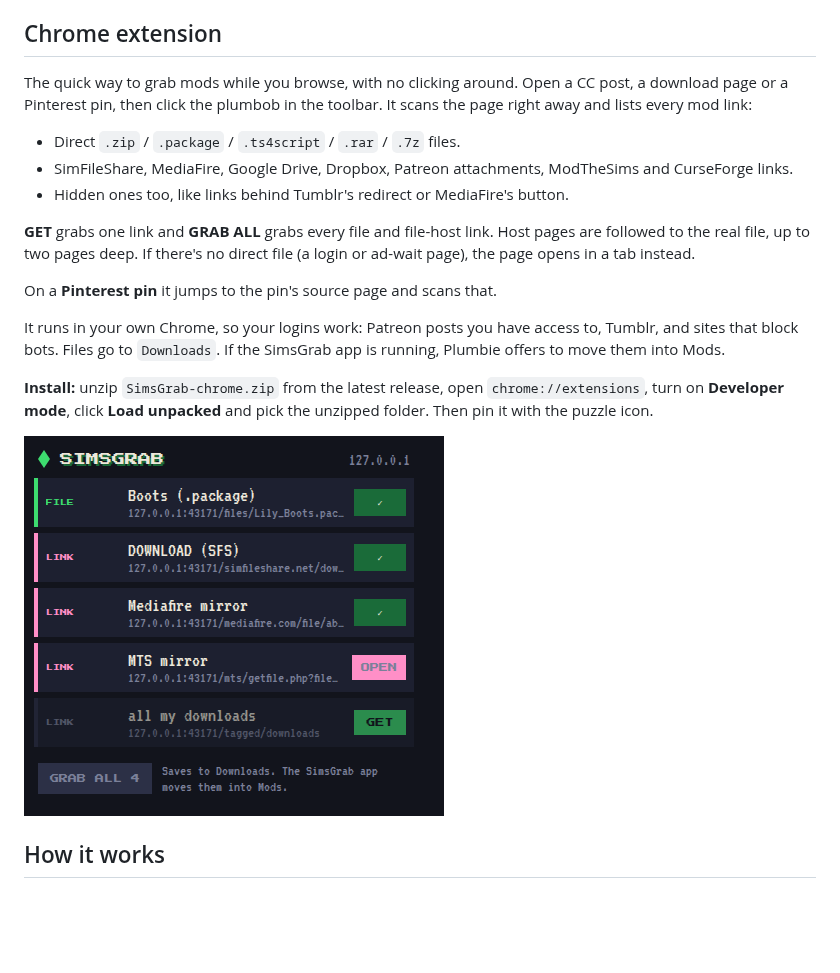
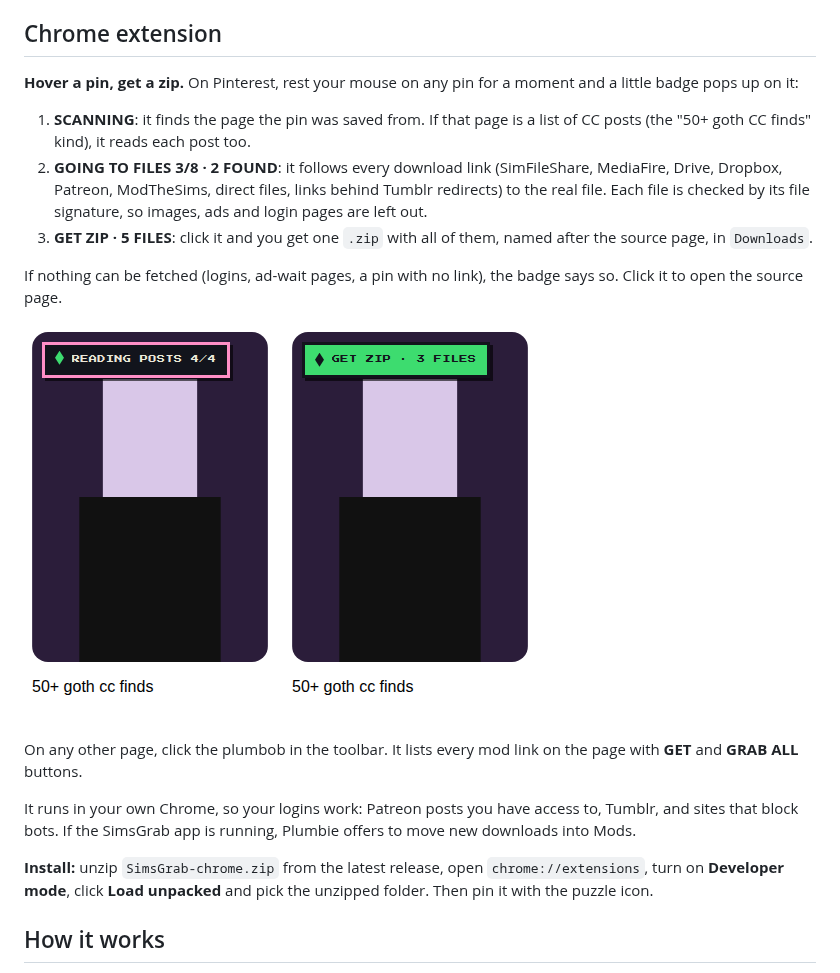
Before and after one commit to mateusz-stelmasiak/Prestashop-Module-SendPdfOnBuy, a Markdown page: SimsGrab/README.md, the part around the change. GitHub-like rendering; pictures changed too: SimsGrab/chrome-extension.png (deleted), SimsGrab/chrome-hover.png (added); blank space fills up the shorter version.

```diff
--- a/SimsGrab/README.md
+++ b/SimsGrab/README.md
@@ -26,21 +26,21 @@ Mods are installed to `Mods\SimsGrab\<pack or mod name>\`. `.ts4script` files go
 
 ## Chrome extension
 
-The quick way to grab mods while you browse, with no clicking around. Open a CC post, a download page or a Pinterest pin, then click the plumbob in the toolbar. It scans the page right away and lists every mod link:
+**Hover a pin, get a zip.** On Pinterest, rest your mouse on any pin for a moment and a little badge pops up on it:
 
-- Direct `.zip` / `.package` / `.ts4script` / `.rar` / `.7z` files.
-- SimFileShare, MediaFire, Google Drive, Dropbox, Patreon attachments, ModTheSims and CurseForge links.
-- Hidden ones too, like links behind Tumblr's redirect or MediaFire's button.
+1. **SCANNING**: it finds the page the pin was saved from. If that page is a list of CC posts (the "50+ goth CC finds" kind), it reads each post too.
+2. **GOING TO FILES 3/8 · 2 FOUND**: it follows every download link (SimFileShare, MediaFire, Drive, Dropbox, Patreon, ModTheSims, direct files, links behind Tumblr redirects) to the real file. Each file is checked by its file signature, so images, ads and login pages are left out.
+3. **GET ZIP · 5 FILES**: click it and you get one `.zip` with all of them, named after the source page, in `Downloads`.
 
-**GET** grabs one link and **GRAB ALL** grabs every file and file-host link. Host pages are followed to the real file, up to two pages deep. If there's no direct file (a login or ad-wait page), the page opens in a tab instead.
+If nothing can be fetched (logins, ad-wait pages, a pin with no link), the badge says so. Click it to open the source page.
 
-On a **Pinterest pin** it jumps to the pin's source page and scans that.
+![Hover a pin](chrome-hover.png)
 
-It runs in your own Chrome, so your logins work: Patreon posts you have access to, Tumblr, and sites that block bots. Files go to `Downloads`. If the SimsGrab app is running, Plumbie offers to move them into Mods.
+On any other page, click the plumbob in the toolbar. It lists every mod link on the page with **GET** and **GRAB ALL** buttons.
+
+It runs in your own Chrome, so your logins work: Patreon posts you have access to, Tumblr, and sites that block bots. If the SimsGrab app is running, Plumbie offers to move new downloads into Mods.
 
 **Install:** unzip `SimsGrab-chrome.zip` from the latest release, open `chrome://extensions`, turn on **Developer mode**, click **Load unpacked** and pick the unzipped folder. Then pin it with the puzzle icon.
-
-![Chrome extension](chrome-extension.png)
 
 ## How it works
 
```
Also changed, not shown: 9 other files.
